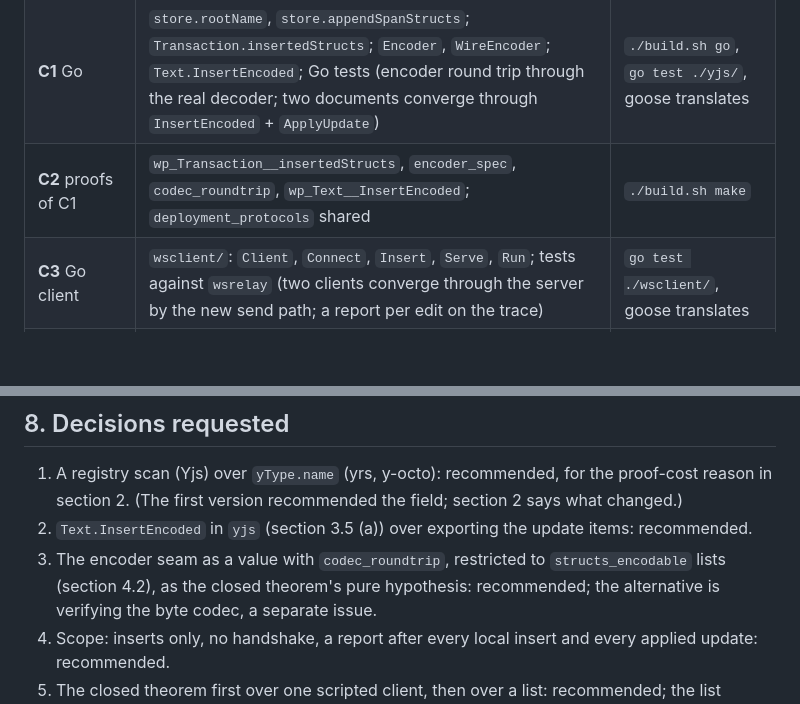
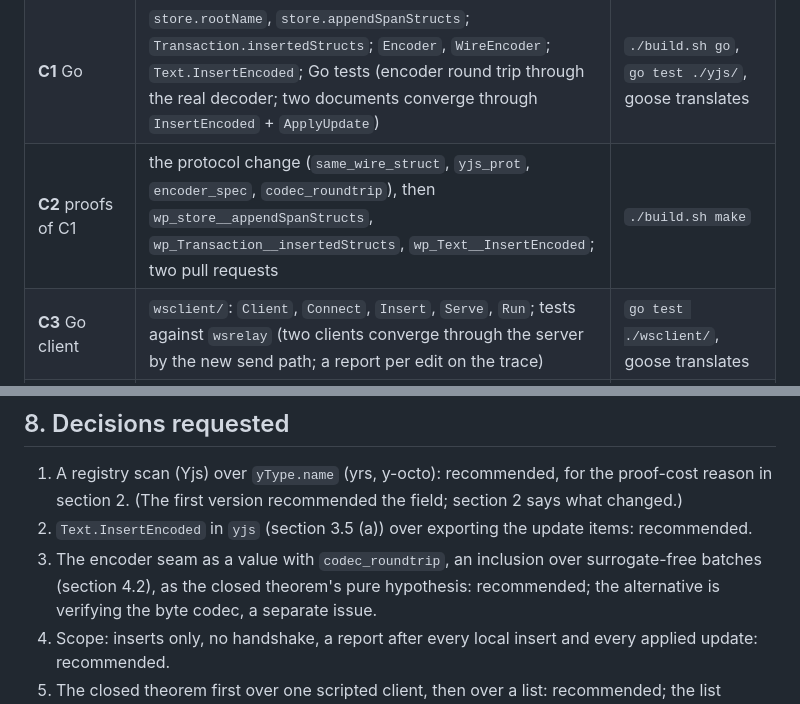
Before and after one commit to iasakura/cert-yjs, a Markdown page: docs/plan-issue-131-client.md, 2 parts joined by grey strips. Rendered like a GitHub page; blank space fills up the shorter version.

```diff
--- a/docs/plan-issue-131-client.md
+++ b/docs/plan-issue-131-client.md
@@ -480,7 +478,7 @@ and `Serve` each hold one.
 |---|---|---|
 | **C0** | this document | reviewed |
 | **C1** Go | `store.rootName`, `store.appendSpanStructs`; `Transaction.insertedStructs`; `Encoder`, `WireEncoder`; `Text.InsertEncoded`; Go tests (encoder round trip through the real decoder; two documents converge through `InsertEncoded` + `ApplyUpdate`) | `./build.sh go`, `go test ./yjs/`, goose translates |
-| **C2** proofs of C1 | `wp_Transaction__insertedStructs`, `encoder_spec`, `codec_roundtrip`, `wp_Text__InsertEncoded`; `deployment_protocols` shared | `./build.sh make` |
+| **C2** proofs of C1 | the protocol change (`same_wire_struct`, `yjs_prot`, `encoder_spec`, `codec_roundtrip`), then `wp_store__appendSpanStructs`, `wp_Transaction__insertedStructs`, `wp_Text__InsertEncoded`; two pull requests | `./build.sh make` |
 | **C3** Go client | `wsclient/`: `Client`, `Connect`, `Insert`, `Serve`, `Run`; tests against `wsrelay` (two clients converge through the server by the new send path; a report per edit on the trace) | `go test ./wsclient/`, goose translates |
 | **C4** proofs of C3 | `is_Client`, `wp_Connect`, `wp_Client__Insert`, `wp_Client__Serve`, `wp_Run`, `client_boot`, `wpr_client_boot` | `./build.sh make` |
 | **C5** closed theorem | `ws_system_dist_adequate`, server + one scripted client, then the list of clients | theorem Qed, `Print Assumptions` clean under a `.vo` build |
@@ -513,8 +511,8 @@ changes no verified function: it only adds new ones (`Text` gains
    field; section 2 says what changed.)
 2. `Text.InsertEncoded` in `yjs` (section 3.5 (a)) over exporting the update
    items: recommended.
-3. The encoder seam as a value with `codec_roundtrip`, restricted to
-   `structs_encodable` lists (section 4.2), as the closed theorem's pure
+3. The encoder seam as a value with `codec_roundtrip`, an inclusion over
+   surrogate-free batches (section 4.2), as the closed theorem's pure
    hypothesis: recommended; the alternative is verifying the
    byte codec, a separate issue.
 4. Scope: inserts only, no handshake, a report after every local insert and
```
Also changed, not shown: other parts of docs/plan-issue-131-client.md (+80 -82 lines).
